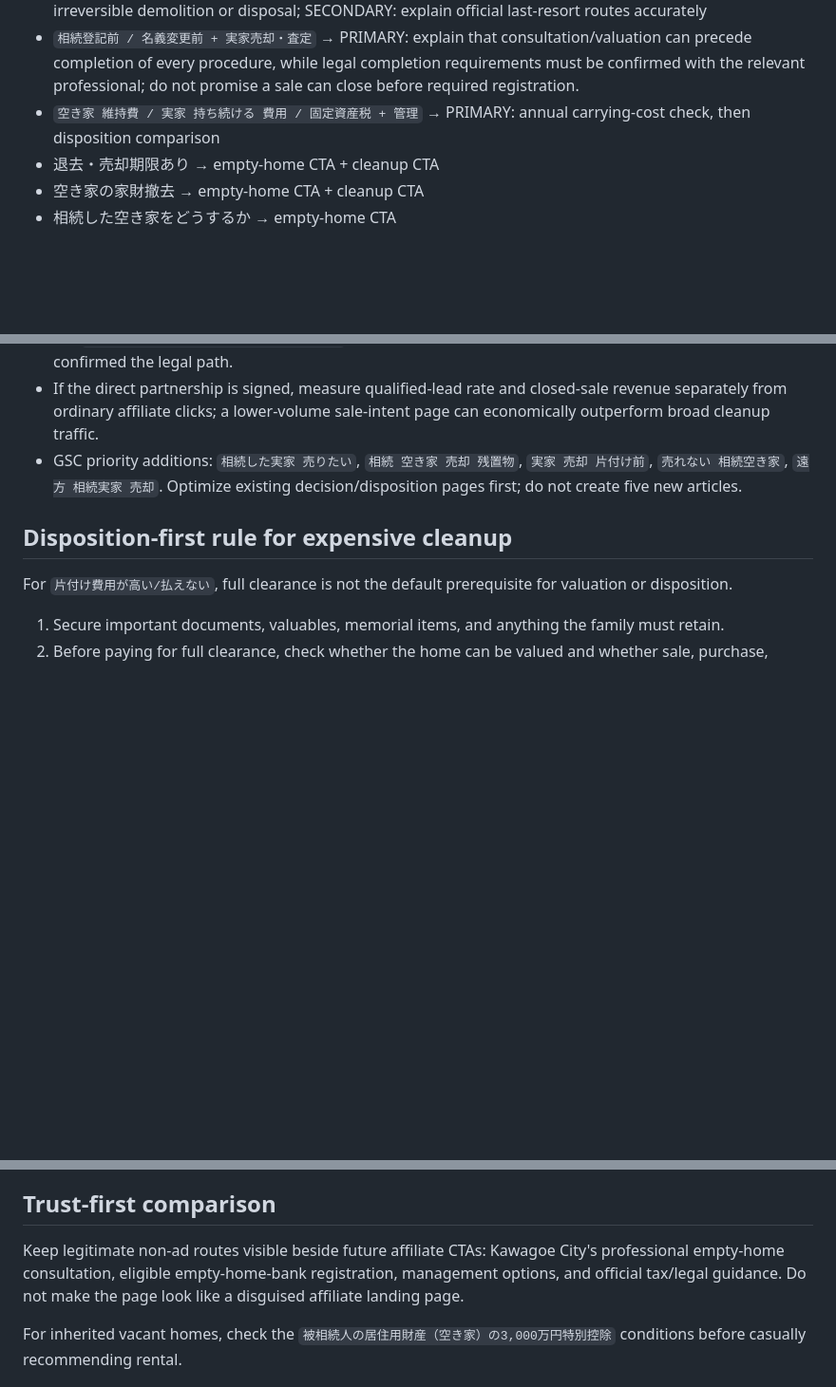
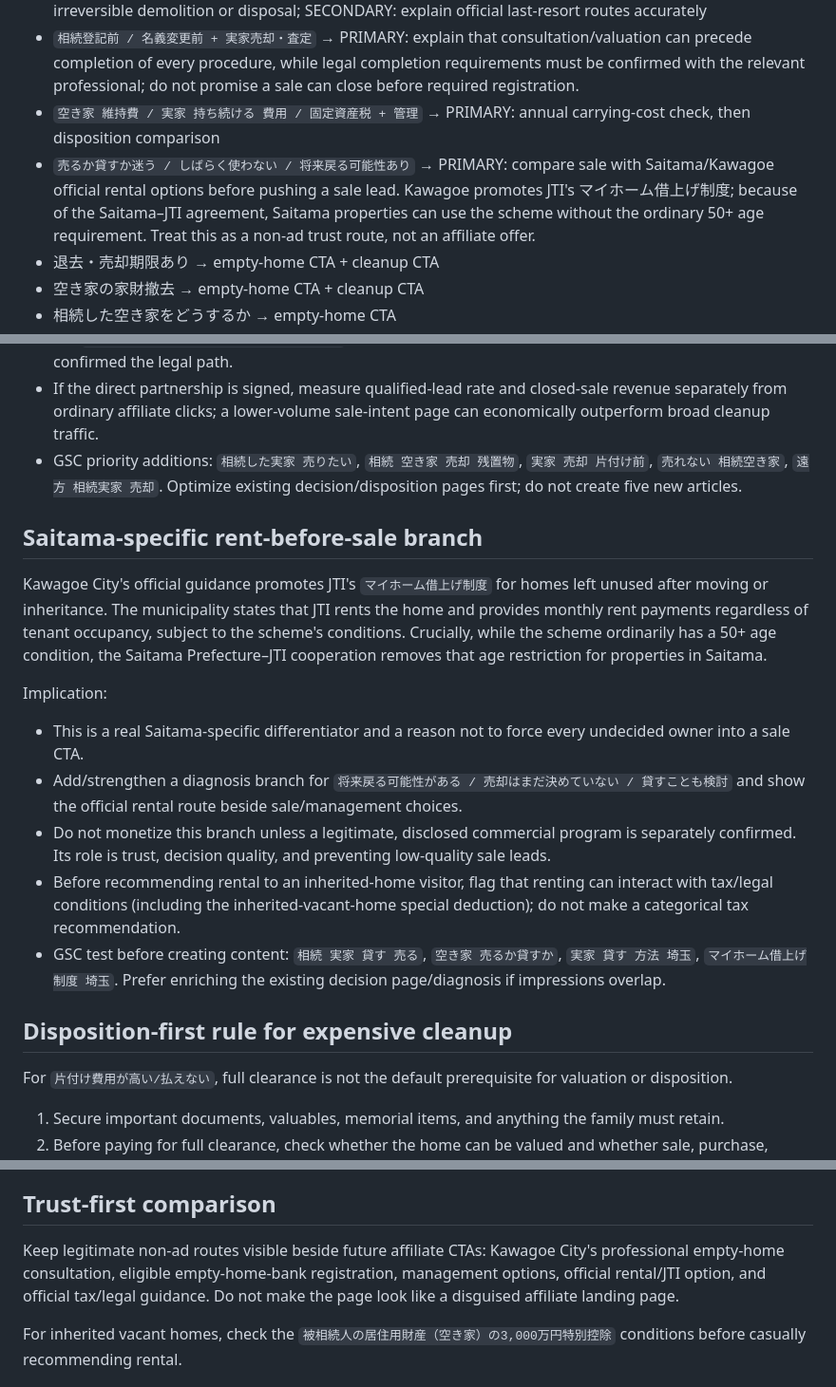
Before and after one commit to mashioka0607-bot/saitama-jikka-navi, a Markdown page: MONETIZATION.md, 3 parts joined by grey strips. Shown at 95% size. GitHub-like rendering; blank space fills up the shorter version.

Commit message:
Add Saitama-specific rent-before-sale decision branch

```diff
--- a/MONETIZATION.md
+++ b/MONETIZATION.md
@@ -26,6 +26,7 @@ Updated: 2026-09-15
 - `売れない実家 / 空き家を手放したい / 不動産会社に断られた` → PRIMARY: re-check sale/purchase/other exits before irreversible demolition or disposal; SECONDARY: explain official last-resort routes accurately
 - `相続登記前 / 名義変更前 + 実家売却・査定` → PRIMARY: explain that consultation/valuation can precede completion of every procedure, while legal completion requirements must be confirmed with the relevant professional; do not promise a sale can close before required registration.
 - `空き家 維持費 / 実家 持ち続ける 費用 / 固定資産税 + 管理` → PRIMARY: annual carrying-cost check, then disposition comparison
+- `売るか貸すか迷う / しばらく使わない / 将来戻る可能性あり` → PRIMARY: compare sale with Saitama/Kawagoe official rental options before pushing a sale lead. Kawagoe promotes JTI's マイホーム借上げ制度; because of the Saitama–JTI agreement, Saitama properties can use the scheme without the ordinary 50+ age requirement. Treat this as a non-ad trust route, not an affiliate offer.
 - 退去・売却期限あり → empty-home CTA + cleanup CTA
 - 空き家の家財撤去 → empty-home CTA + cleanup CTA
 - 相続した空き家をどうするか → empty-home CTA
@@ -43,6 +44,17 @@ Strategic implication:
 - For `相続放棄検討中 / ownership unresolved`, suppress irreversible disposal/sale CTAs until the user has confirmed the legal path.
 - If the direct partnership is signed, measure qualified-lead rate and closed-sale revenue separately from ordinary affiliate clicks; a lower-volume sale-intent page can economically outperform broad cleanup traffic.
 - GSC priority additions: `相続した実家 売りたい`, `相続 空き家 売却 残置物`, `実家 売却 片付け前`, `売れない 相続空き家`, `遠方 相続実家 売却`. Optimize existing decision/disposition pages first; do not create five new articles.
+
+## Saitama-specific rent-before-sale branch
+
+Kawagoe City's official guidance promotes JTI's `マイホーム借上げ制度` for homes left unused after moving or inheritance. The municipality states that JTI rents the home and provides monthly rent payments regardless of tenant occupancy, subject to the scheme's conditions. Crucially, while the scheme ordinarily has a 50+ age condition, the Saitama Prefecture–JTI cooperation removes that age restriction for properties in Saitama.
+
+Implication:
+- This is a real Saitama-specific differentiator and a reason not to force every undecided owner into a sale CTA.
+- Add/strengthen a diagnosis branch for `将来戻る可能性がある / 売却はまだ決めていない / 貸すことも検討` and show the official rental route beside sale/management choices.
+- Do not monetize this branch unless a legitimate, disclosed commercial program is separately confirmed. Its role is trust, decision quality, and preventing low-quality sale leads.
+- Before recommending rental to an inherited-home visitor, flag that renting can interact with tax/legal conditions (including the inherited-vacant-home special deduction); do not make a categorical tax recommendation.
+- GSC test before creating content: `相続 実家 貸す 売る`, `空き家 売るか貸すか`, `実家 貸す 方法 埼玉`, `マイホーム借上げ制度 埼玉`. Prefer enriching the existing decision page/diagnosis if impressions overlap.
 
 ## Disposition-first rule for expensive cleanup
 
@@ -68,7 +80,7 @@ Kawagoe City also continues to support inheritance prevention education and empt
 
 ## Trust-first comparison
 
-Keep legitimate non-ad routes visible beside future affiliate CTAs: Kawagoe City's professional empty-home consultation, eligible empty-home-bank registration, management options, and official tax/legal guidance. Do not make the page look like a disguised affiliate landing page.
+Keep legitimate non-ad routes visible beside future affiliate CTAs: Kawagoe City's professional empty-home consultation, eligible empty-home-bank registration, management options, official rental/JTI option, and official tax/legal guidance. Do not make the page look like a disguised affiliate landing page.
 
 For inherited vacant homes, check the `被相続人の居住用財産（空き家）の3,000万円特別控除` conditions before casually recommending rental.
 
```
Also changed, not shown: other parts of MONETIZATION.md (+1 -0 lines).
